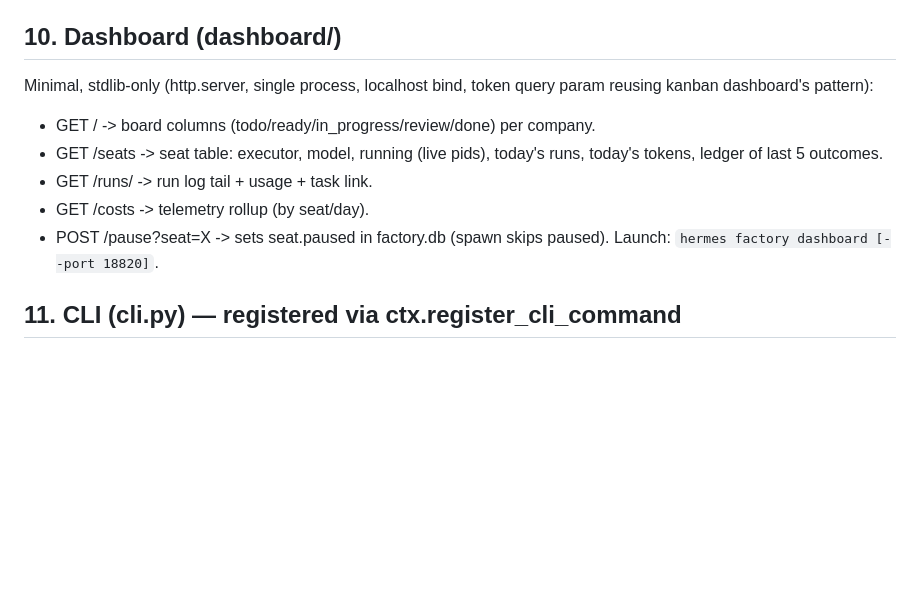
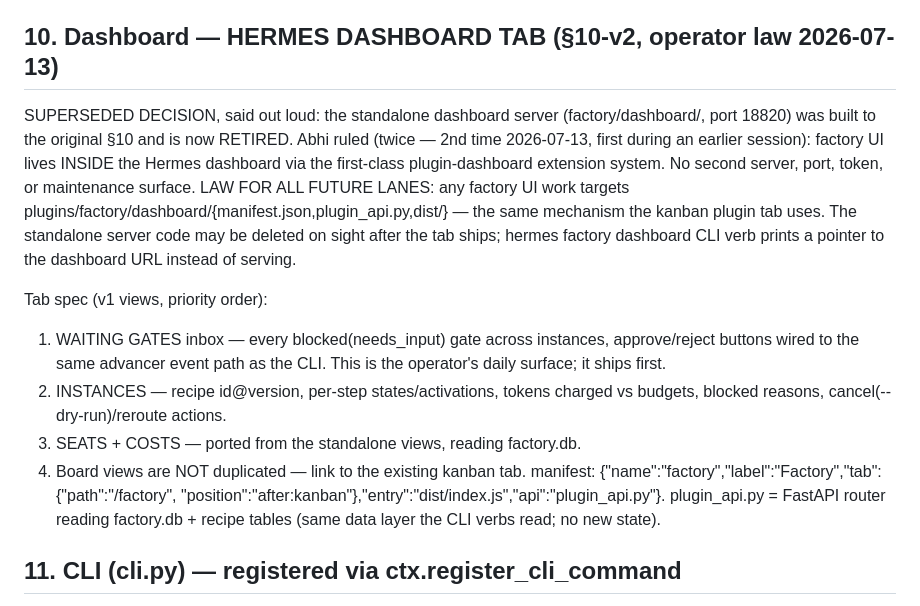
Before and after one commit to abhibansal-sg/shipfactory, a Markdown page: docs/factory-spec.md, the part around the change. Rendered like a GitHub page; blank space fills up the shorter version.

Commit message:
spec §10-v2: factory UI = Hermes dashboard plugin tab (operator law, 2x ruled); standalone server retired

```diff
--- a/docs/factory-spec.md
+++ b/docs/factory-spec.md
@@ -214,17 +214,31 @@ issue-execution-policy.d.ts) onto kanban:
   at write time (the PR#138 lane-breach class, enforced in code).
 - org chart: `hermes factory org` prints the tree ASCII.
 
-## 10. Dashboard (dashboard/)
+## 10. Dashboard — HERMES DASHBOARD TAB (§10-v2, operator law 2026-07-13)
 
-Minimal, stdlib-only (http.server, single process, localhost bind,
-token query param reusing kanban dashboard's pattern):
-- GET / -> board columns (todo/ready/in_progress/review/done) per company.
-- GET /seats -> seat table: executor, model, running (live pids), today's
-  runs, today's tokens, ledger of last 5 outcomes.
-- GET /runs/<id> -> run log tail + usage + task link.
-- GET /costs -> telemetry rollup (by seat/day).
-- POST /pause?seat=X -> sets seat.paused in factory.db (spawn skips paused).
-Launch: `hermes factory dashboard [--port 18820]`.
+SUPERSEDED DECISION, said out loud: the standalone dashboard server
+(factory/dashboard/, port 18820) was built to the original §10 and is now
+RETIRED. Abhi ruled (twice — 2nd time 2026-07-13, first during an earlier
+session): factory UI lives INSIDE the Hermes dashboard via the first-class
+plugin-dashboard extension system. No second server, port, token, or
+maintenance surface. LAW FOR ALL FUTURE LANES: any factory UI work targets
+plugins/factory/dashboard/{manifest.json,plugin_api.py,dist/} —
+the same mechanism the kanban plugin tab uses. The standalone server code
+may be deleted on sight after the tab ships; hermes factory dashboard CLI
+verb prints a pointer to the dashboard URL instead of serving.
+
+Tab spec (v1 views, priority order):
+1. WAITING GATES inbox — every blocked(needs_input) gate across instances,
+   approve/reject buttons wired to the same advancer event path as the CLI.
+   This is the operator's daily surface; it ships first.
+2. INSTANCES — recipe id@version, per-step states/activations, tokens
+   charged vs budgets, blocked reasons, cancel(--dry-run)/reroute actions.
+3. SEATS + COSTS — ported from the standalone views, reading factory.db.
+4. Board views are NOT duplicated — link to the existing kanban tab.
+manifest: {"name":"factory","label":"Factory","tab":{"path":"/factory",
+"position":"after:kanban"},"entry":"dist/index.js","api":"plugin_api.py"}.
+plugin_api.py = FastAPI router reading factory.db + recipe tables (same
+data layer the CLI verbs read; no new state).
 
 ## 11. CLI (cli.py) — registered via ctx.register_cli_command
 
```
